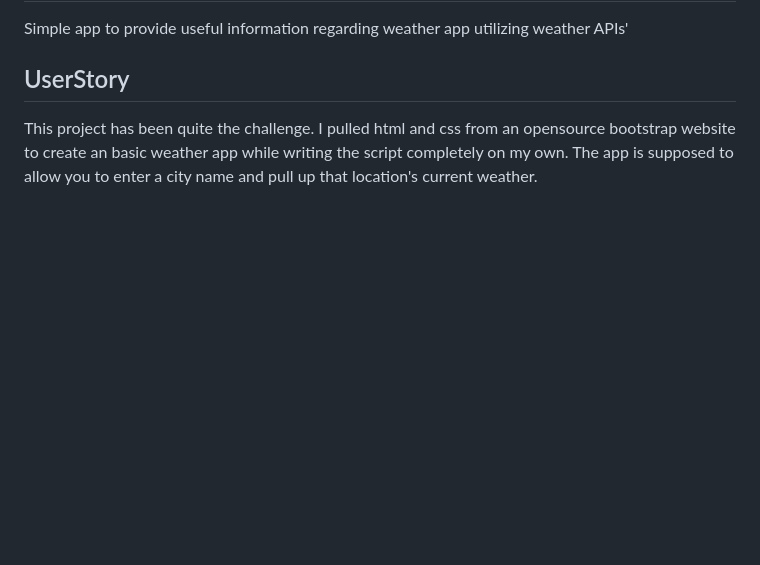
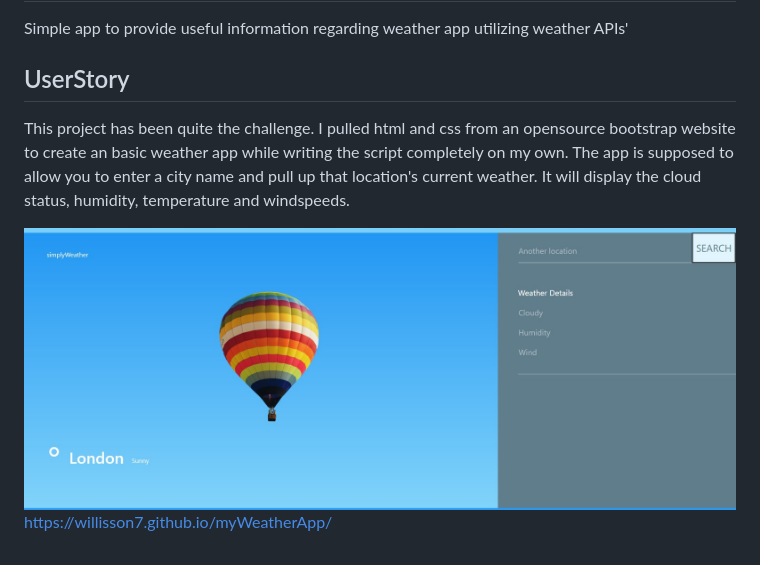
Before and after one commit to Willisson7/myWeatherApp, a Markdown page: README.md, the part around the change. Drawn GitHub-style; pictures changed too: Assets/img/ScreenShot.jpg (added); blank space fills up the shorter version.

Commit message:
Completed READme

```diff
--- a/README.md
+++ b/README.md
@@ -3,4 +3,7 @@ Simple app to provide useful information regarding weather app utilizing  weathe
 
 ## UserStory
 
-This project has been quite the challenge. I pulled html and css from an opensource bootstrap website to create an basic weather app while writing the script completely on my own. The app is supposed to allow you to enter a city name and pull up that location's current weather.
+This project has been quite the challenge. I pulled html and css from an opensource bootstrap website to create an basic weather app while writing the script completely on my own. The app is supposed to allow you to enter a city name and pull up that location's current weather. It will display the cloud status, humidity, temperature and windspeeds.
+
+![Alt text](Assets/img/ScreenShot.jpg)
+https://willisson7.github.io/myWeatherApp/
```
